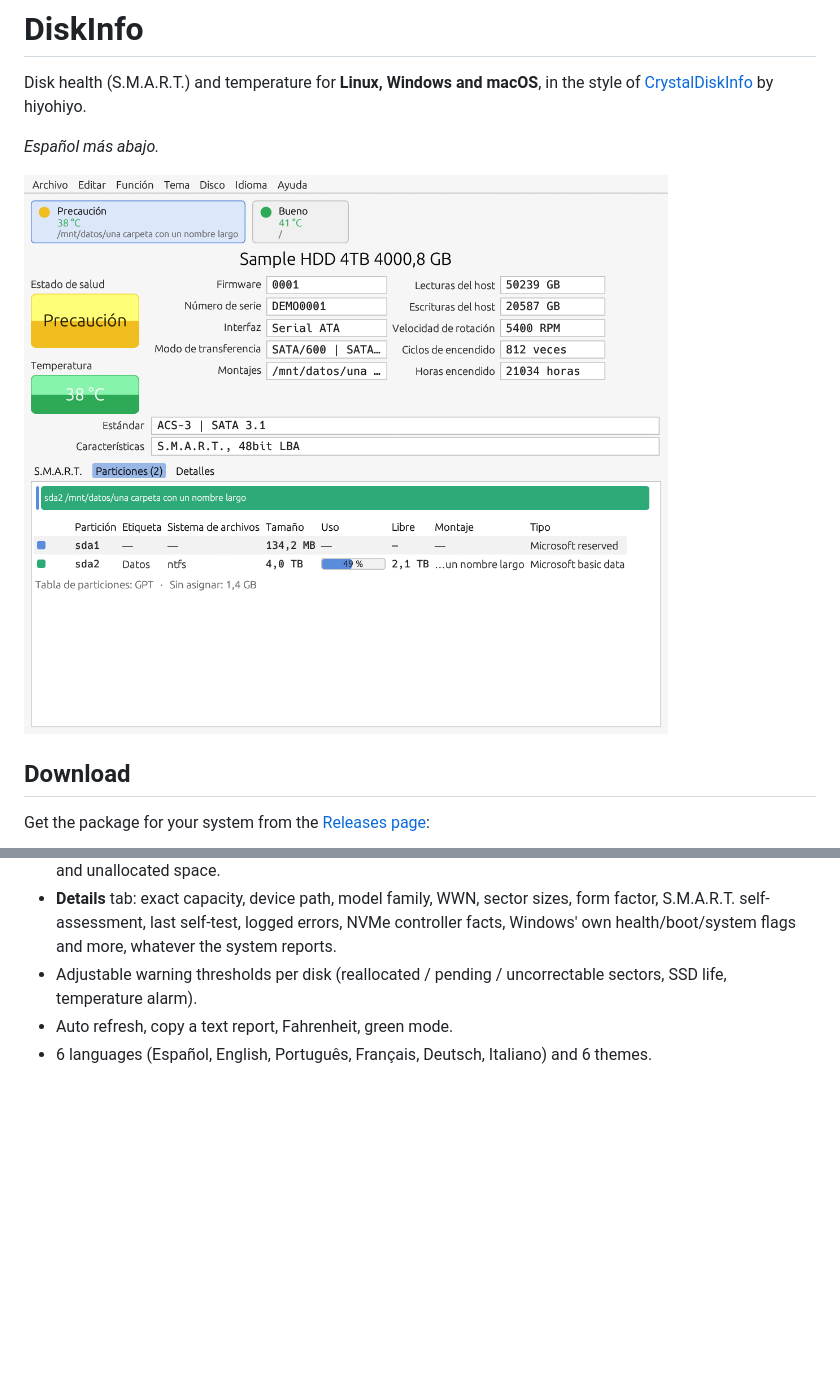
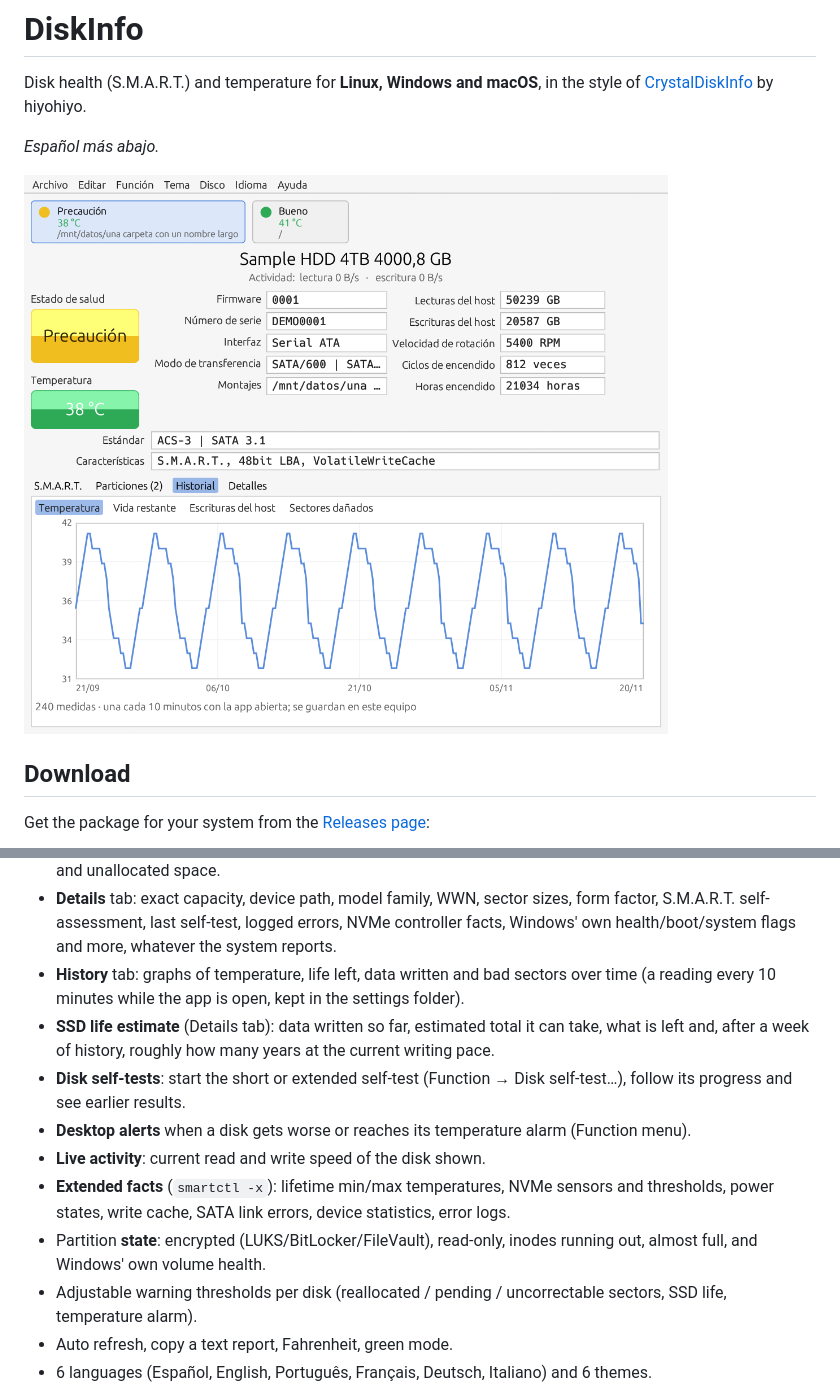
Before and after one commit to AsturTorQue/DiskInfoMasMas, a Markdown page: README.md, 2 parts joined by grey strips. GitHub-like rendering; pictures changed too: docs/screenshot.png; blank space fills up the shorter version.

```diff
--- a/README.md
+++ b/README.md
@@ -47,6 +47,18 @@ When the system already has `smartctl`, that one is used.
 - **Details** tab: exact capacity, device path, model family, WWN, sector sizes, form factor,
   S.M.A.R.T. self-assessment, last self-test, logged errors, NVMe controller facts, Windows'
   own health/boot/system flags and more, whatever the system reports.
+- **History** tab: graphs of temperature, life left, data written and bad sectors over time
+  (a reading every 10 minutes while the app is open, kept in the settings folder).
+- **SSD life estimate** (Details tab): data written so far, estimated total it can take, what is
+  left and, after a week of history, roughly how many years at the current writing pace.
+- **Disk self-tests**: start the short or extended self-test (Function → Disk self-test…), follow
+  its progress and see earlier results.
+- **Desktop alerts** when a disk gets worse or reaches its temperature alarm (Function menu).
+- **Live activity**: current read and write speed of the disk shown.
+- **Extended facts** (`smartctl -x`): lifetime min/max temperatures, NVMe sensors and thresholds,
+  power states, write cache, SATA link errors, device statistics, error logs.
+- Partition **state**: encrypted (LUKS/BitLocker/FileVault), read-only, inodes running out,
+  almost full, and Windows' own volume health.
 - Adjustable warning thresholds per disk (reallocated / pending / uncorrectable sectors,
   SSD life, temperature alarm).
 - Auto refresh, copy a text report, Fahrenheit, green mode.
```
Also changed, not shown: docs/IDEAS.md (added, +14 -0 lines), 11 other files.
